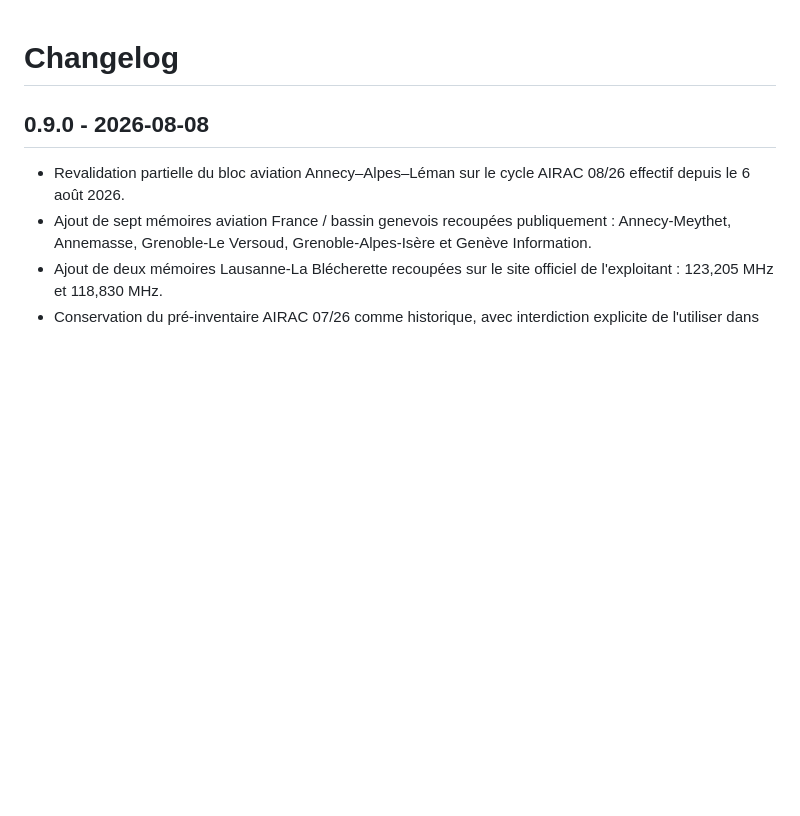
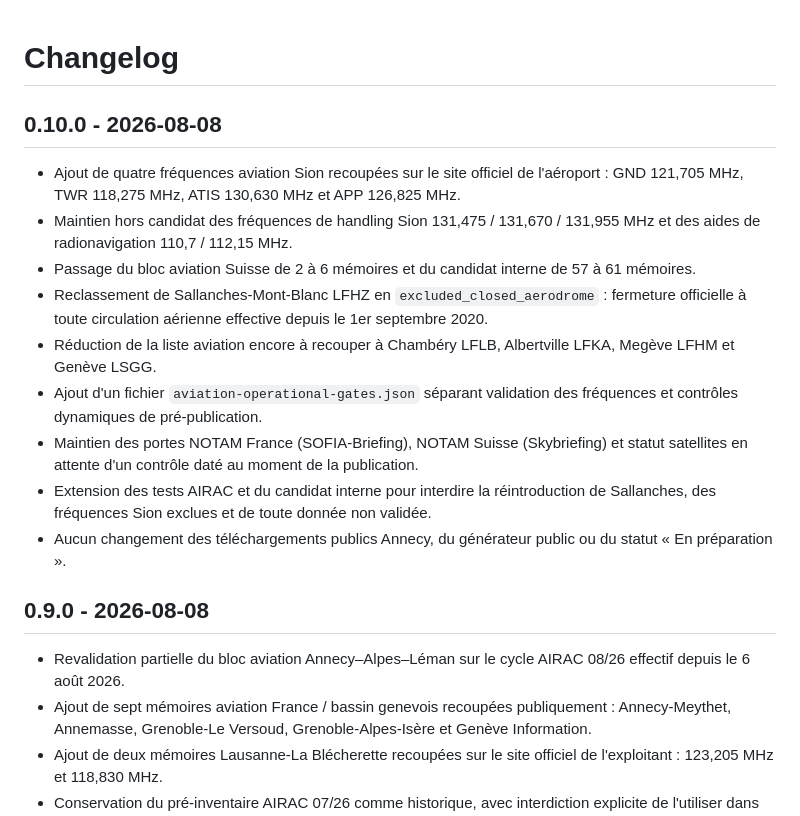
Before and after one commit to b2techstudio/radiopack-france, a Markdown page: CHANGELOG.md, the part around the change. Drawn GitHub-style; blank space fills up the shorter version.

Commit message:
Document Sprint 12 aviation gates

```diff
--- a/CHANGELOG.md
+++ b/CHANGELOG.md
@@ -1,4 +1,16 @@
 # Changelog
+
+## 0.10.0 - 2026-08-08
+
+- Ajout de quatre fréquences aviation Sion recoupées sur le site officiel de l'aéroport : GND 121,705 MHz, TWR 118,275 MHz, ATIS 130,630 MHz et APP 126,825 MHz.
+- Maintien hors candidat des fréquences de handling Sion 131,475 / 131,670 / 131,955 MHz et des aides de radionavigation 110,7 / 112,15 MHz.
+- Passage du bloc aviation Suisse de 2 à 6 mémoires et du candidat interne de 57 à 61 mémoires.
+- Reclassement de Sallanches-Mont-Blanc LFHZ en `excluded_closed_aerodrome` : fermeture officielle à toute circulation aérienne effective depuis le 1er septembre 2020.
+- Réduction de la liste aviation encore à recouper à Chambéry LFLB, Albertville LFKA, Megève LFHM et Genève LSGG.
+- Ajout d'un fichier `aviation-operational-gates.json` séparant validation des fréquences et contrôles dynamiques de pré-publication.
+- Maintien des portes NOTAM France (SOFIA-Briefing), NOTAM Suisse (Skybriefing) et statut satellites en attente d'un contrôle daté au moment de la publication.
+- Extension des tests AIRAC et du candidat interne pour interdire la réintroduction de Sallanches, des fréquences Sion exclues et de toute donnée non validée.
+- Aucun changement des téléchargements publics Annecy, du générateur public ou du statut « En préparation ».
 
 ## 0.9.0 - 2026-08-08
 
```
